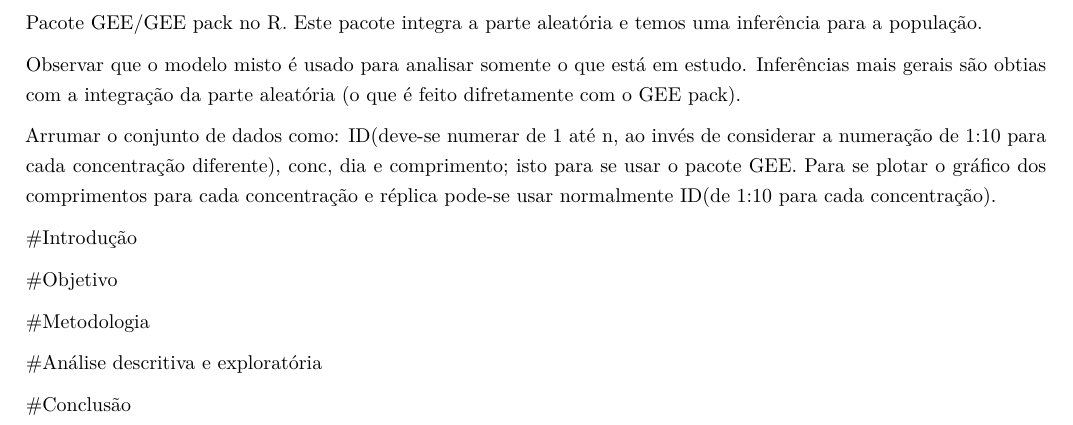
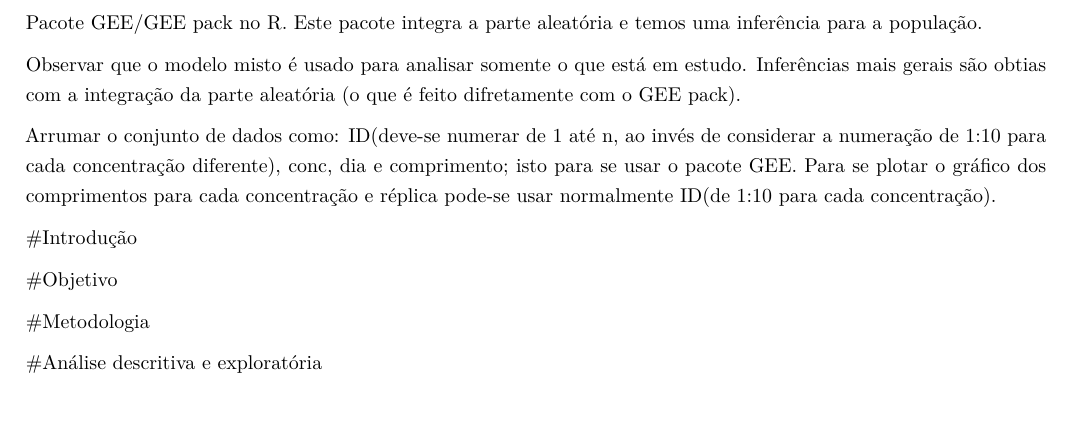
Before and after one commit to HugoCalegari/projectHelena, an R Markdown document (projectHelena.Rmd): part of page 2 of 2, cut so that both start at the same text. Rendered offline with R 4.5, knitr and Pandoc, then LaTeX, with nearby package versions.

Commit message:
llala
bhjgufguhgujhn

```diff
--- a/projectHelena.Rmd
+++ b/projectHelena.Rmd
@@ -87,5 +87,3 @@ Para se plotar o gráfico dos comprimentos para cada concentração e réplica p
 #Metodologia
 
 #Análise descritiva e exploratória
-
-#Conclusão
```
